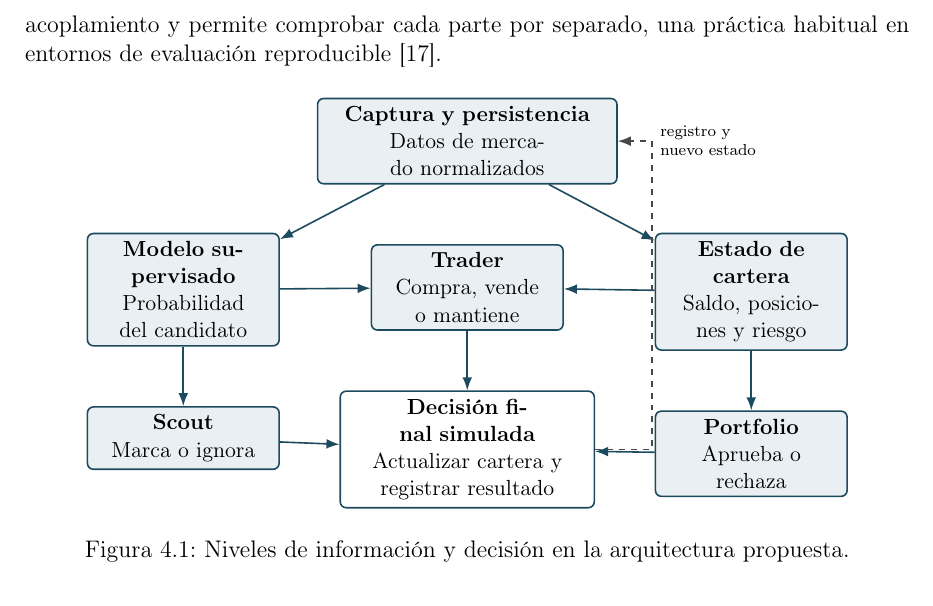
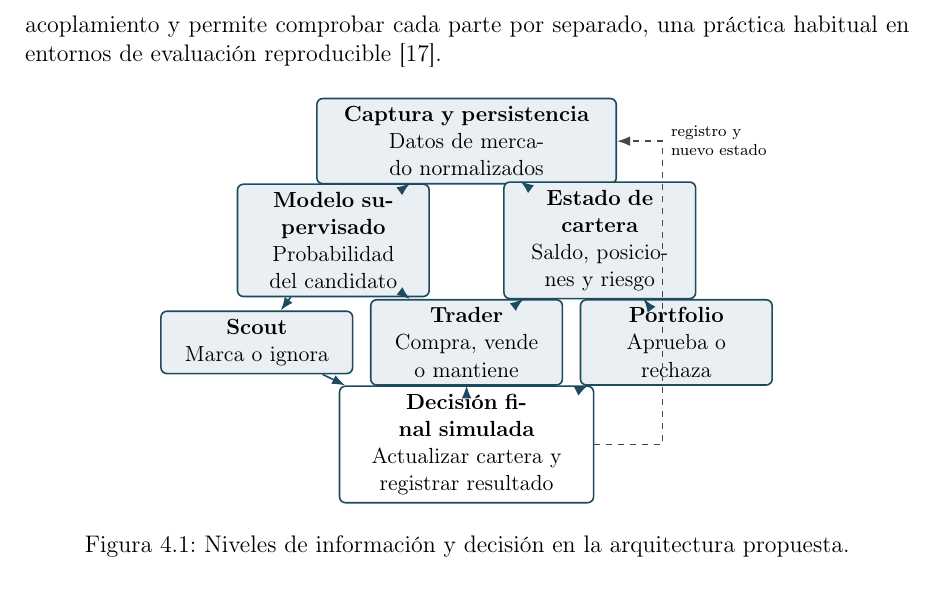
Before and after one commit to STOSKR/TFM-CSFlipper, a LaTeX thesis (TFM/main.tex, which reads TFM/sections/04_propuesta.tex): part of page 36 of 77, cut so that both start at the same text. Compiled offline with pdfLaTeX.

Commit message:
Corrige niveles de la figura de arquitectura

```diff
--- a/TFM/sections/04_propuesta.tex
+++ b/TFM/sections/04_propuesta.tex
@@ -93,16 +93,16 @@ Una vez definido el problema MARL, la arquitectura describe cómo se organizan l
     flujo/.style={-{Latex[length=2.3mm]}, thick, draw=tfmAccent},
     registro/.style={-{Latex[length=2.3mm]}, thick, dashed, draw=tfmMuted}
   ]
-    \node[bloque, text width=5.0cm] (datos) {\textbf{Captura y persistencia}\\Datos de mercado normalizados};
+    \node[bloque, text width=5.0cm] (datos) at (0,0) {\textbf{Captura y persistencia}\\Datos de mercado normalizados};
 
-    \node[bloque, below left=of datos] (modelo) {\textbf{Modelo supervisado}\\Probabilidad del candidato};
-    \node[bloque, below right=of datos] (cartera) {\textbf{Estado de cartera}\\Saldo, posiciones y riesgo};
+    \node[bloque] (modelo) at (-2.35,-1.75) {\textbf{Modelo supervisado}\\Probabilidad del candidato};
+    \node[bloque] (cartera) at (2.35,-1.75) {\textbf{Estado de cartera}\\Saldo, posiciones y riesgo};
 
-    \node[bloque, below=1.05cm of modelo] (scout) {\textbf{Scout}\\Marca o ignora};
-    \node[bloque, below=1.05cm of datos] (trader) {\textbf{Trader}\\Compra, vende o mantiene};
-    \node[bloque, below=1.05cm of cartera] (portfolio) {\textbf{Portfolio}\\Aprueba o rechaza};
+    \node[bloque] (scout) at (-3.7,-3.55) {\textbf{Scout}\\Marca o ignora};
+    \node[bloque] (trader) at (0,-3.55) {\textbf{Trader}\\Compra, vende o mantiene};
+    \node[bloque] (portfolio) at (3.7,-3.55) {\textbf{Portfolio}\\Aprueba o rechaza};
 
-    \node[decision, below=1.05cm of trader] (decisionfinal) {\textbf{Decisión final simulada}\\Actualizar cartera y registrar resultado};
+    \node[decision] (decisionfinal) at (0,-5.35) {\textbf{Decisión final simulada}\\Actualizar cartera y registrar resultado};
 
     \draw[flujo] (datos) -- (modelo);
     \draw[flujo] (datos) -- (cartera);
```
Also changed, not shown: TFM/sections/04_propuesta.tex (2 more changed lines).
